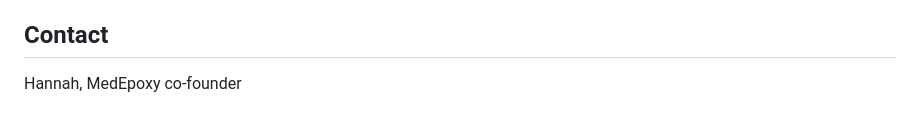
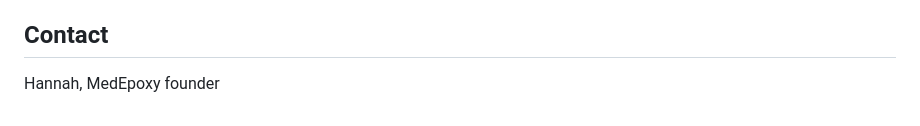
Before and after one commit to hhlee5/MedEpoxy, a Markdown page: README.md, the part around the change. Drawn GitHub-style.

```diff
--- a/README.md
+++ b/README.md
@@ -88,4 +88,4 @@ Early prototype built for a Nucleate Activator application. Not a medical device
 
 ## Contact
 
-Hannah, MedEpoxy co-founder
+Hannah, MedEpoxy founder
```
